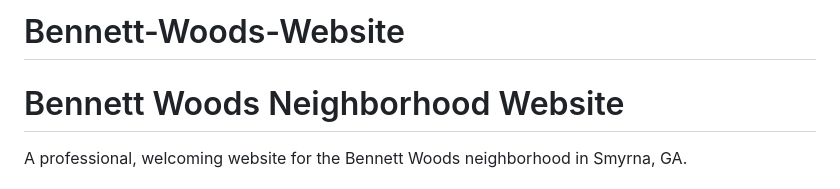
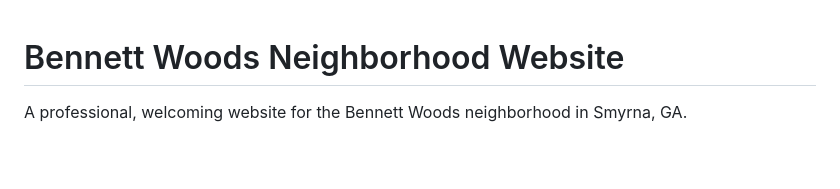
Before and after one commit to Lahti213/Bennett-Woods-Website, a Markdown page: README.md, the part around the change. Rendered like a GitHub page; blank space fills up the shorter version.

```diff
--- a/README.md
+++ b/README.md
@@ -1,5 +1,3 @@
-# Bennett-Woods-Website
-
 # Bennett Woods Neighborhood Website
 
 A professional, welcoming website for the Bennett Woods neighborhood in Smyrna, GA.
```
